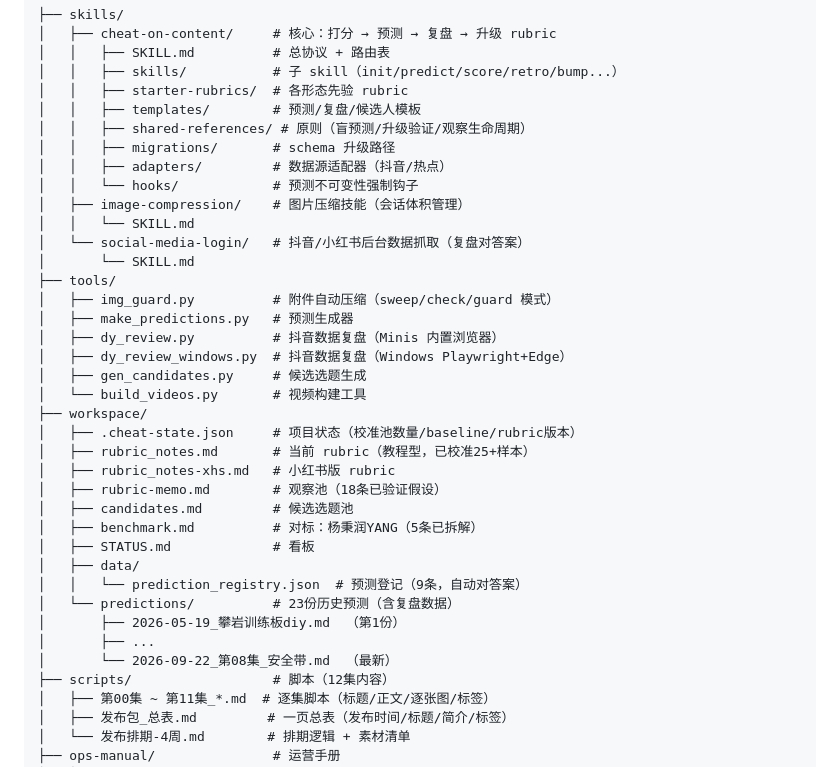
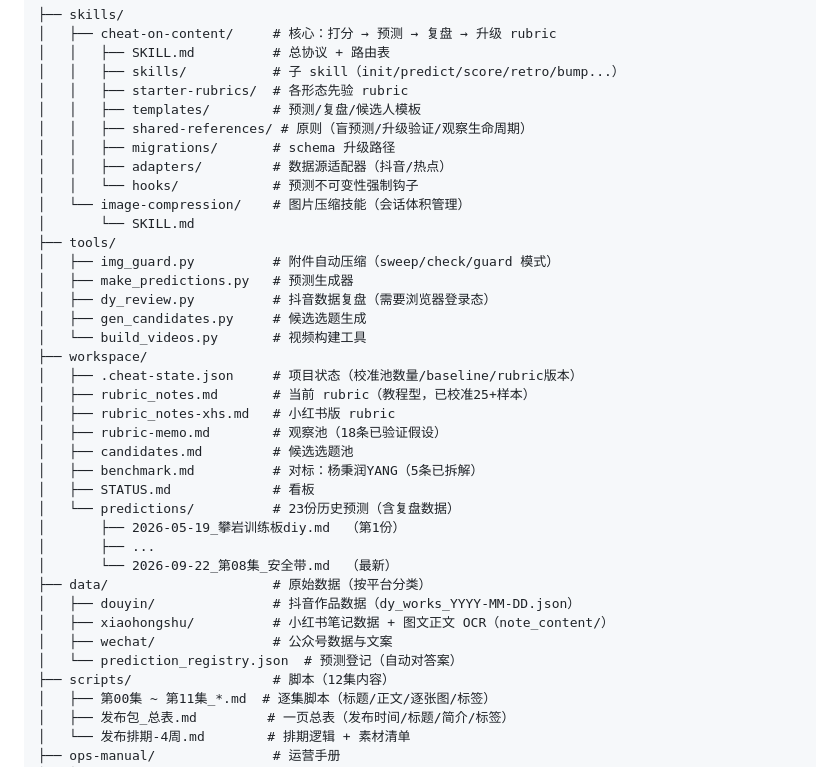
Before and after one commit to JFClimbing/jfclimbing-content-system, a Markdown page: README.md, the part around the change. Rendered like a GitHub page.

Commit message:
docs: 更新仓库结构说明（去掉 workspace/data，新增 data/）

```diff
--- a/README.md
+++ b/README.md
@@ -36,15 +36,12 @@
 │   │   ├── migrations/       # schema 升级路径
 │   │   ├── adapters/         # 数据源适配器（抖音/热点）
 │   │   └── hooks/            # 预测不可变性强制钩子
-│   ├── image-compression/    # 图片压缩技能（会话体积管理）
-│   │   └── SKILL.md
-│   └── social-media-login/   # 抖音/小红书后台数据抓取（复盘对答案）
+│   └── image-compression/    # 图片压缩技能（会话体积管理）
 │       └── SKILL.md
 ├── tools/
 │   ├── img_guard.py          # 附件自动压缩（sweep/check/guard 模式）
 │   ├── make_predictions.py   # 预测生成器
-│   ├── dy_review.py          # 抖音数据复盘（Minis 内置浏览器）
-│   ├── dy_review_windows.py  # 抖音数据复盘（Windows Playwright+Edge）
+│   ├── dy_review.py          # 抖音数据复盘（需要浏览器登录态）
 │   ├── gen_candidates.py     # 候选选题生成
 │   └── build_videos.py       # 视频构建工具
 ├── workspace/
@@ -55,12 +52,15 @@
 │   ├── candidates.md         # 候选选题池
 │   ├── benchmark.md          # 对标：杨秉润YANG（5条已拆解）
 │   ├── STATUS.md             # 看板
-│   ├── data/
-│   │   └── prediction_registry.json  # 预测登记（9条，自动对答案）
 │   └── predictions/          # 23份历史预测（含复盘数据）
 │       ├── 2026-05-19_攀岩训练板diy.md  （第1份）
 │       ├── ...
 │       └── 2026-09-22_第08集_安全带.md  （最新）
+├── data/                     # 原始数据（按平台分类）
+│   ├── douyin/               # 抖音作品数据（dy_works_YYYY-MM-DD.json）
+│   ├── xiaohongshu/          # 小红书笔记数据 + 图文正文 OCR（note_content/）
+│   ├── wechat/               # 公众号数据与文案
+│   └── prediction_registry.json  # 预测登记（自动对答案）
 ├── scripts/                  # 脚本（12集内容）
 │   ├── 第00集 ~ 第11集_*.md  # 逐集脚本（标题/正文/逐张图/标签）
 │   ├── 发布包_总表.md         # 一页总表（发布时间/标题/简介/标签）
```
